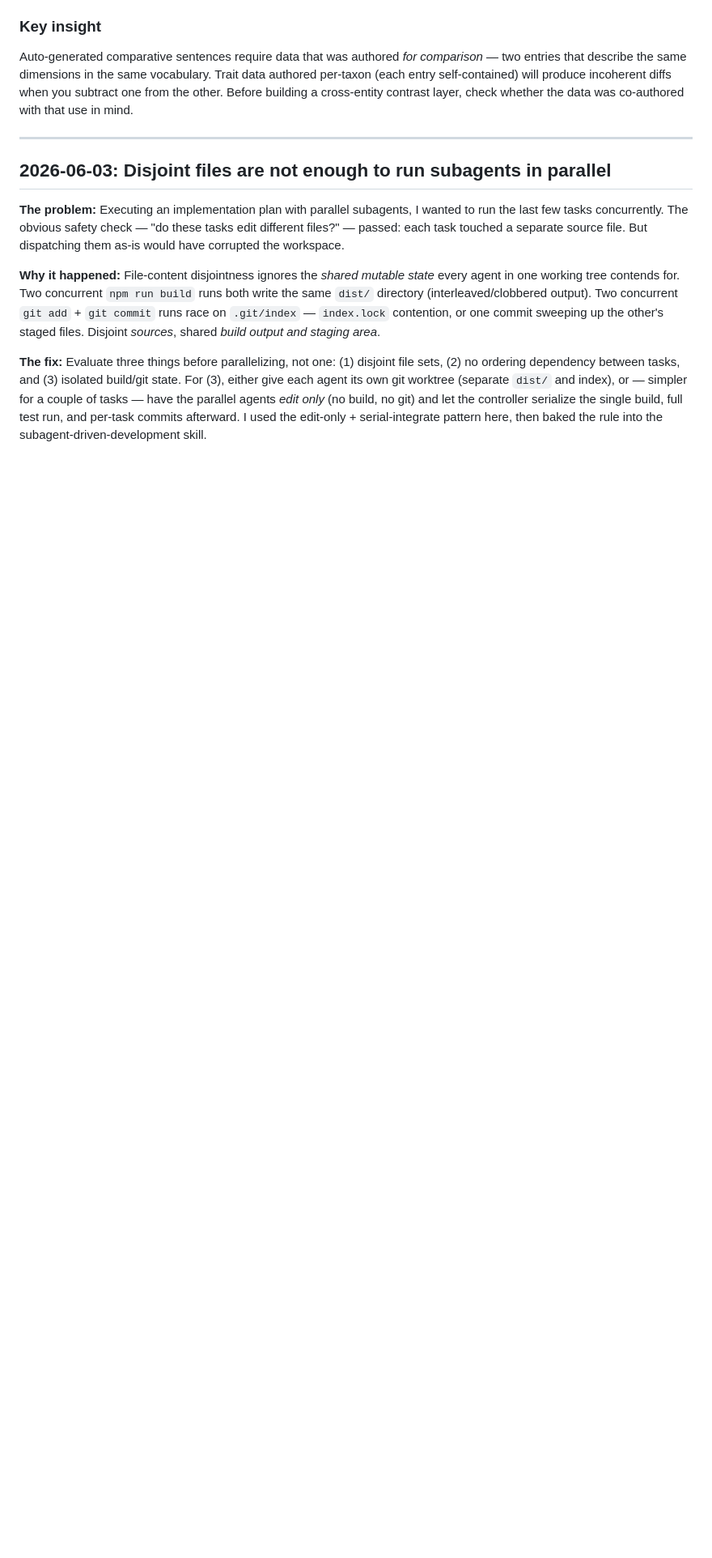
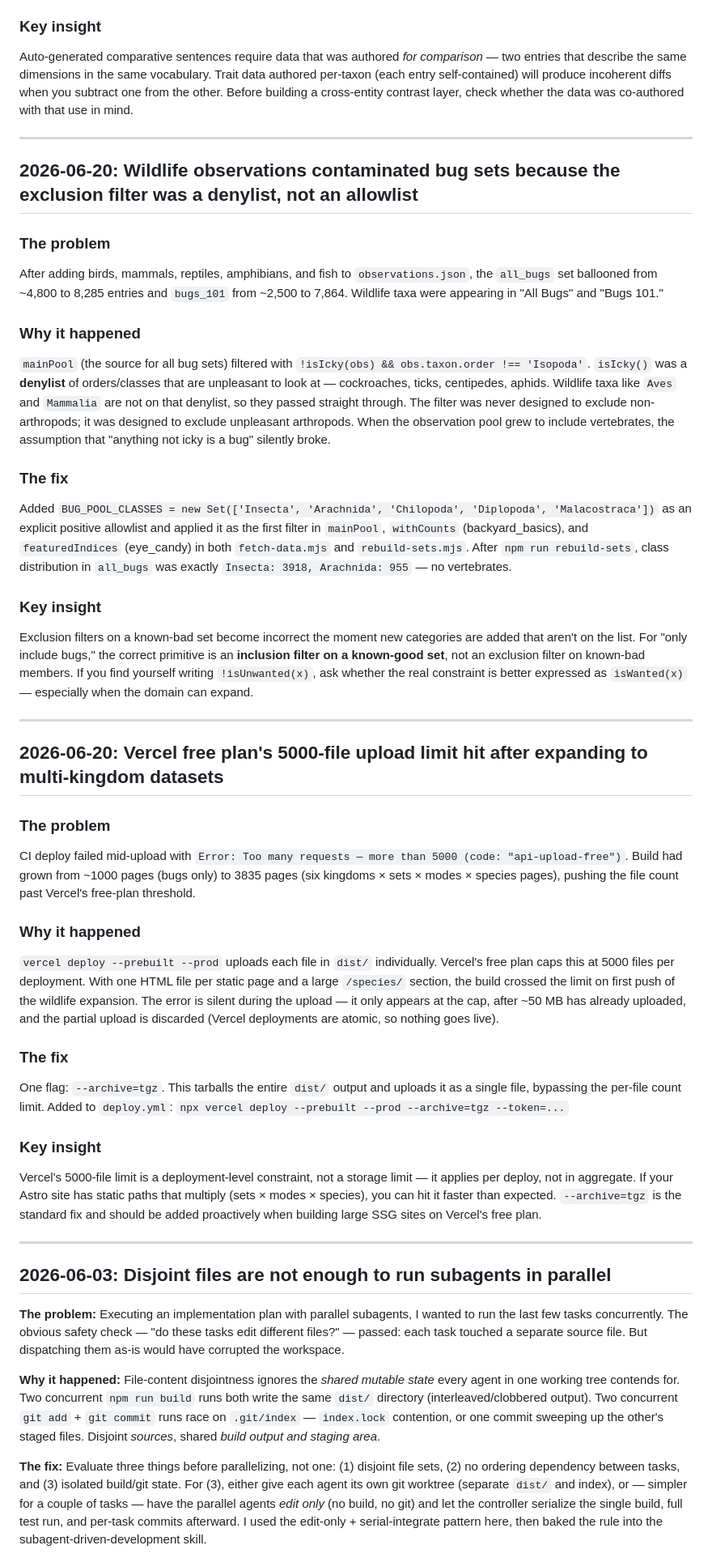
Before and after one commit to dewanggogte/whats-that-bug, a Markdown page: docs/DEVLOG.md, the part around the change. Shown at 81% size. Rendered like a GitHub page; blank space fills up the shorter version.

Commit message:
docs: add devlog entries for wildlife pool contamination and Vercel file limit

```diff
--- a/docs/DEVLOG.md
+++ b/docs/DEVLOG.md
@@ -274,6 +274,46 @@ Auto-generated comparative sentences require data that was authored *for compari
 
 ---
 
+## 2026-06-20: Wildlife observations contaminated bug sets because the exclusion filter was a denylist, not an allowlist
+
+### The problem
+
+After adding birds, mammals, reptiles, amphibians, and fish to `observations.json`, the `all_bugs` set ballooned from ~4,800 to 8,285 entries and `bugs_101` from ~2,500 to 7,864. Wildlife taxa were appearing in "All Bugs" and "Bugs 101."
+
+### Why it happened
+
+`mainPool` (the source for all bug sets) filtered with `!isIcky(obs) && obs.taxon.order !== 'Isopoda'`. `isIcky()` was a **denylist** of orders/classes that are unpleasant to look at — cockroaches, ticks, centipedes, aphids. Wildlife taxa like `Aves` and `Mammalia` are not on that denylist, so they passed straight through. The filter was never designed to exclude non-arthropods; it was designed to exclude unpleasant arthropods. When the observation pool grew to include vertebrates, the assumption that "anything not icky is a bug" silently broke.
+
+### The fix
+
+Added `BUG_POOL_CLASSES = new Set(['Insecta', 'Arachnida', 'Chilopoda', 'Diplopoda', 'Malacostraca'])` as an explicit positive allowlist and applied it as the first filter in `mainPool`, `withCounts` (backyard_basics), and `featuredIndices` (eye_candy) in both `fetch-data.mjs` and `rebuild-sets.mjs`. After `npm run rebuild-sets`, class distribution in `all_bugs` was exactly `Insecta: 3918, Arachnida: 955` — no vertebrates.
+
+### Key insight
+
+Exclusion filters on a known-bad set become incorrect the moment new categories are added that aren't on the list. For "only include bugs," the correct primitive is an **inclusion filter on a known-good set**, not an exclusion filter on known-bad members. If you find yourself writing `!isUnwanted(x)`, ask whether the real constraint is better expressed as `isWanted(x)` — especially when the domain can expand.
+
+---
+
+## 2026-06-20: Vercel free plan's 5000-file upload limit hit after expanding to multi-kingdom datasets
+
+### The problem
+
+CI deploy failed mid-upload with `Error: Too many requests — more than 5000 (code: "api-upload-free")`. Build had grown from ~1000 pages (bugs only) to 3835 pages (six kingdoms × sets × modes × species pages), pushing the file count past Vercel's free-plan threshold.
+
+### Why it happened
+
+`vercel deploy --prebuilt --prod` uploads each file in `dist/` individually. Vercel's free plan caps this at 5000 files per deployment. With one HTML file per static page and a large `/species/` section, the build crossed the limit on first push of the wildlife expansion. The error is silent during the upload — it only appears at the cap, after ~50 MB has already uploaded, and the partial upload is discarded (Vercel deployments are atomic, so nothing goes live).
+
+### The fix
+
+One flag: `--archive=tgz`. This tarballs the entire `dist/` output and uploads it as a single file, bypassing the per-file count limit. Added to `deploy.yml`: `npx vercel deploy --prebuilt --prod --archive=tgz --token=...`
+
+### Key insight
+
+Vercel's 5000-file limit is a deployment-level constraint, not a storage limit — it applies per deploy, not in aggregate. If your Astro site has static paths that multiply (sets × modes × species), you can hit it faster than expected. `--archive=tgz` is the standard fix and should be added proactively when building large SSG sites on Vercel's free plan.
+
+---
+
 ## 2026-06-03: Disjoint files are not enough to run subagents in parallel
 
 **The problem:** Executing an implementation plan with parallel subagents, I wanted to run the last few tasks concurrently. The obvious safety check — "do these tasks edit different files?" — passed: each task touched a separate source file. But dispatching them as-is would have corrupted the workspace.
```
